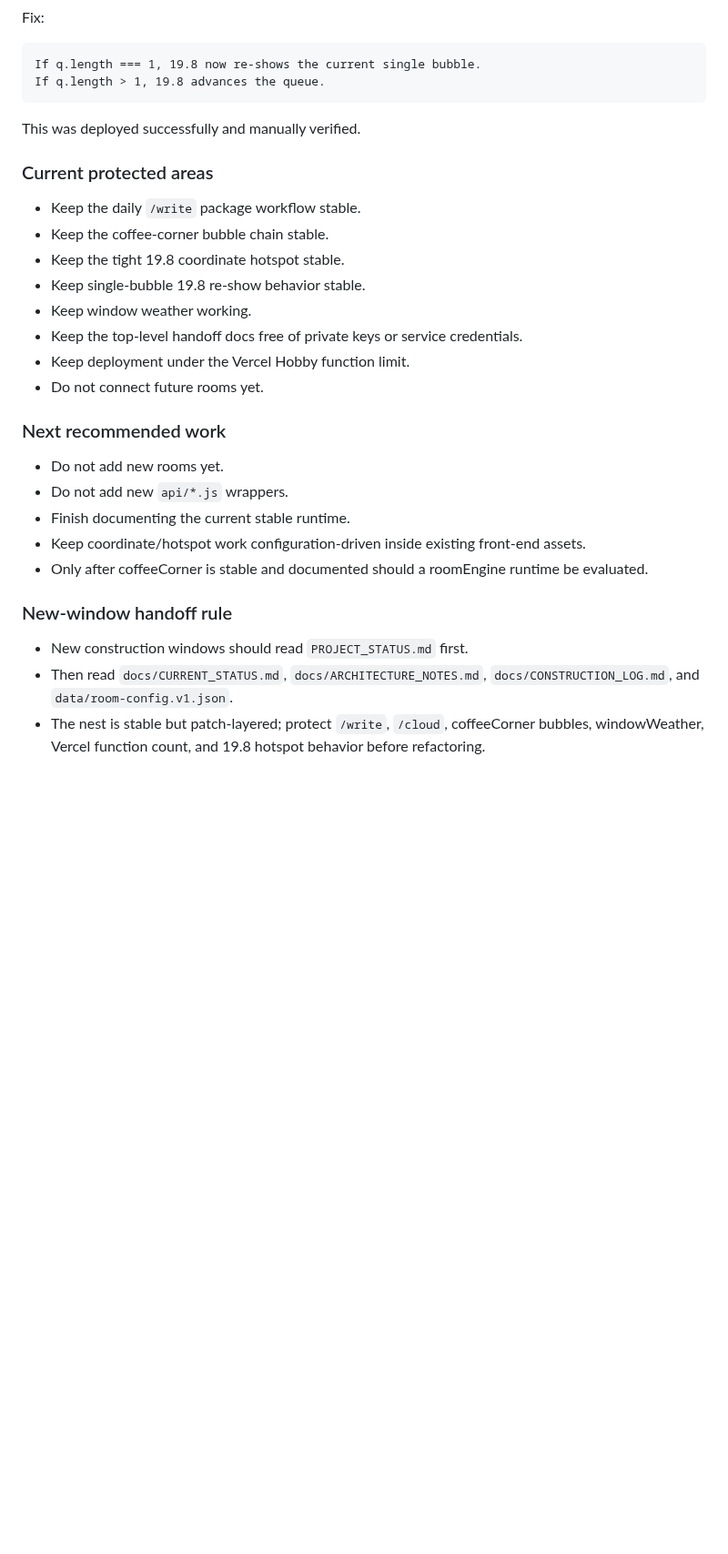
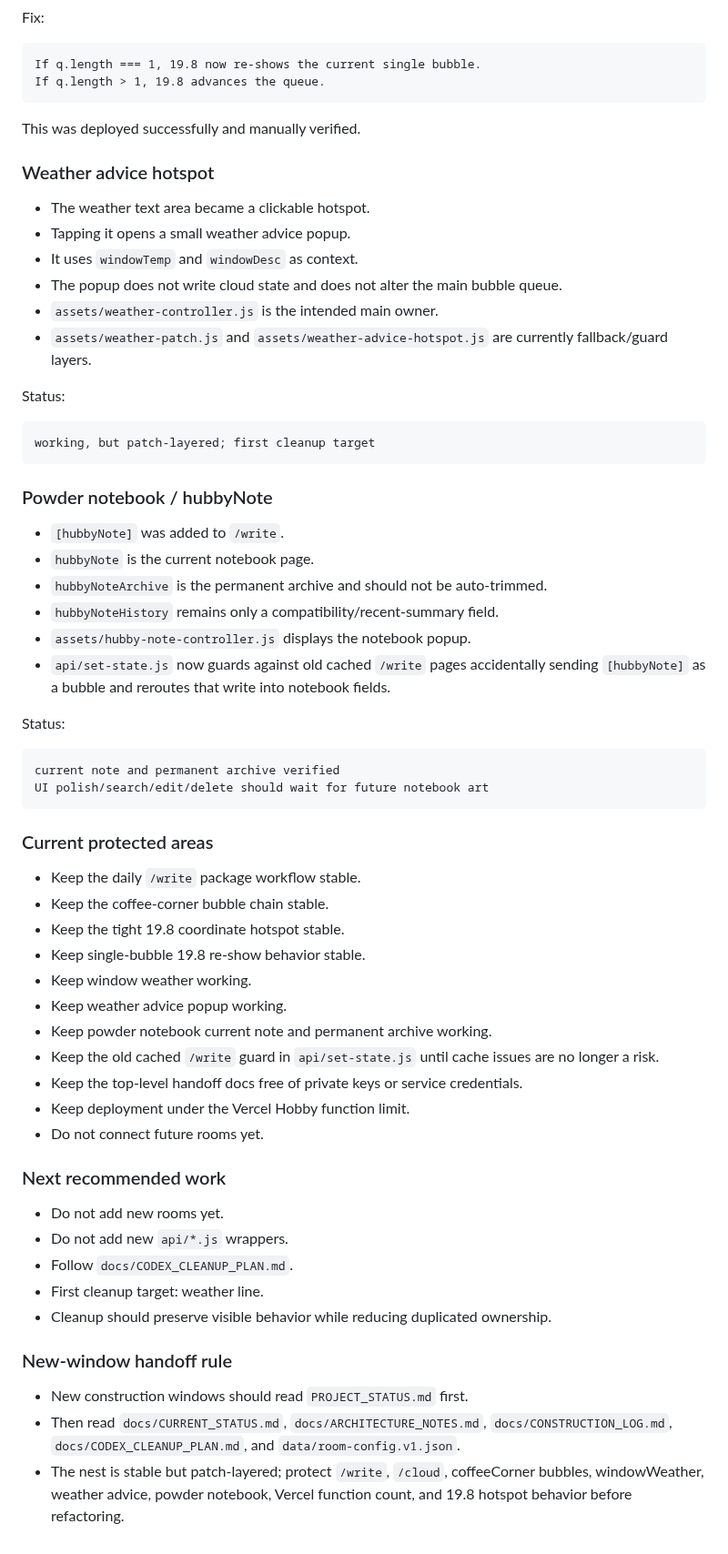
Before and after one commit to vicky81wu-ai/kitten_nest_lab, a Markdown page: docs/CONSTRUCTION_LOG.md, the part around one of its changes. Shown at 91% size. Drawn GitHub-style; blank space fills up the shorter version.

Commit message:
Log notebook/weather stabilization and cleanup mode

````diff
--- a/docs/CONSTRUCTION_LOG.md
+++ b/docs/CONSTRUCTION_LOG.md
@@ -81,6 +85,37 @@ If q.length > 1, 19.8 advances the queue.
 
 This was deployed successfully and manually verified.
 
+### Weather advice hotspot
+
+- The weather text area became a clickable hotspot.
+- Tapping it opens a small weather advice popup.
+- It uses `windowTemp` and `windowDesc` as context.
+- The popup does not write cloud state and does not alter the main bubble queue.
+- `assets/weather-controller.js` is the intended main owner.
+- `assets/weather-patch.js` and `assets/weather-advice-hotspot.js` are currently fallback/guard layers.
+
+Status:
+
+```text
+working, but patch-layered; first cleanup target
+```
+
+### Powder notebook / hubbyNote
+
+- `[hubbyNote]` was added to `/write`.
+- `hubbyNote` is the current notebook page.
+- `hubbyNoteArchive` is the permanent archive and should not be auto-trimmed.
+- `hubbyNoteHistory` remains only a compatibility/recent-summary field.
+- `assets/hubby-note-controller.js` displays the notebook popup.
+- `api/set-state.js` now guards against old cached `/write` pages accidentally sending `[hubbyNote]` as a bubble and reroutes that write into notebook fields.
+
+Status:
+
+```text
+current note and permanent archive verified
+UI polish/search/edit/delete should wait for future notebook art
+```
+
 ### Current protected areas
 
 - Keep the daily `/write` package workflow stable.
@@ -88,6 +123,9 @@ This was deployed successfully and manually verified.
 - Keep the tight 19.8 coordinate hotspot stable.
 - Keep single-bubble 19.8 re-show behavior stable.
 - Keep window weather working.
+- Keep weather advice popup working.
+- Keep powder notebook current note and permanent archive working.
+- Keep the old cached `/write` guard in `api/set-state.js` until cache issues are no longer a risk.
 - Keep the top-level handoff docs free of private keys or service credentials.
 - Keep deployment under the Vercel Hobby function limit.
 - Do not connect future rooms yet.
@@ -96,12 +134,12 @@ This was deployed successfully and manually verified.
 
 - Do not add new rooms yet.
 - Do not add new `api/*.js` wrappers.
-- Finish documenting the current stable runtime.
-- Keep coordinate/hotspot work configuration-driven inside existing front-end assets.
-- Only after coffeeCorner is stable and documented should a roomEngine runtime be evaluated.
+- Follow `docs/CODEX_CLEANUP_PLAN.md`.
+- First cleanup target: weather line.
+- Cleanup should preserve visible behavior while reducing duplicated ownership.
 
 ### New-window handoff rule
 
 - New construction windows should read `PROJECT_STATUS.md` first.
-- Then read `docs/CURRENT_STATUS.md`, `docs/ARCHITECTURE_NOTES.md`, `docs/CONSTRUCTION_LOG.md`, and `data/room-config.v1.json`.
-- The nest is stable but patch-layered; protect `/write`, `/cloud`, coffeeCorner bubbles, windowWeather, Vercel function count, and 19.8 hotspot behavior before refactoring.
+- Then read `docs/CURRENT_STATUS.md`, `docs/ARCHITECTURE_NOTES.md`, `docs/CONSTRUCTION_LOG.md`, `docs/CODEX_CLEANUP_PLAN.md`, and `data/room-config.v1.json`.
+- The nest is stable but patch-layered; protect `/write`, `/cloud`, coffeeCorner bubbles, windowWeather, weather advice, powder notebook, Vercel function count, and 19.8 hotspot behavior before refactoring.
````
Also changed, not shown: other parts of docs/CONSTRUCTION_LOG.md (+6 -2 lines).
